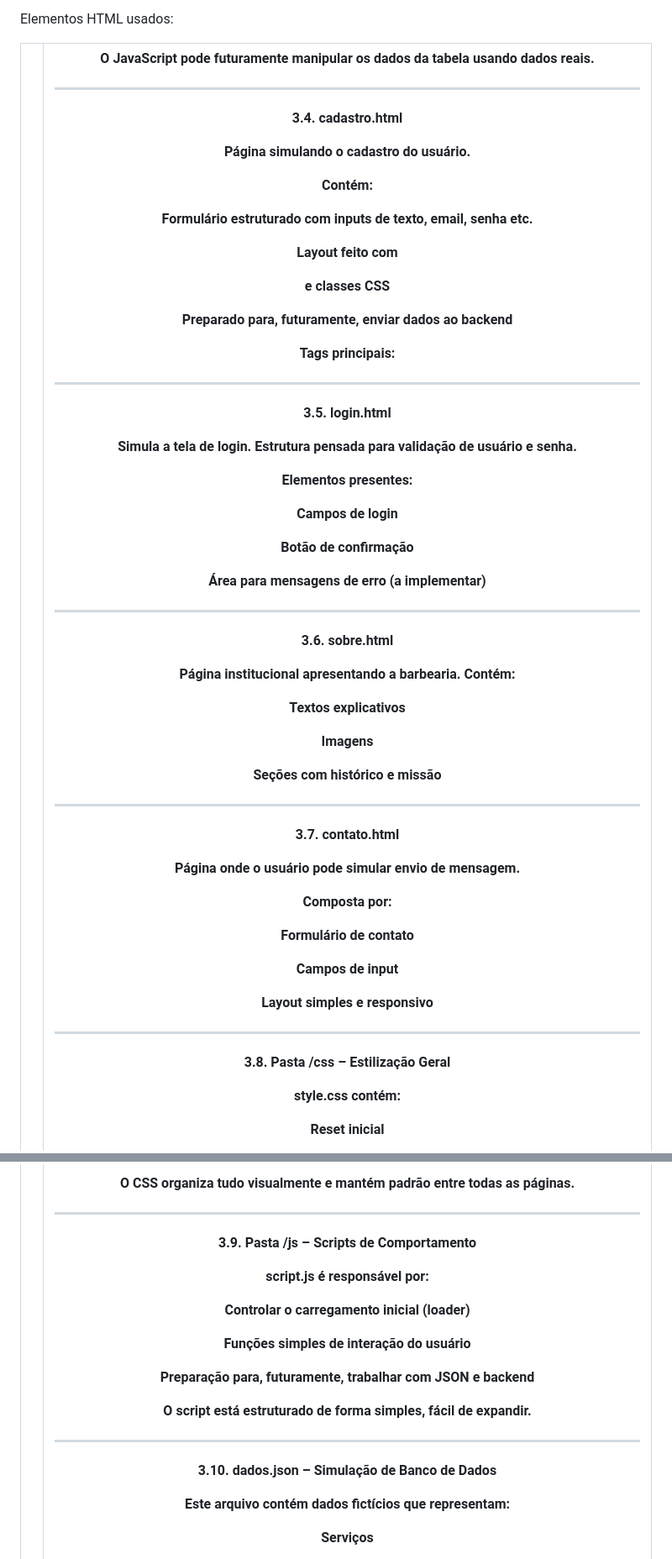
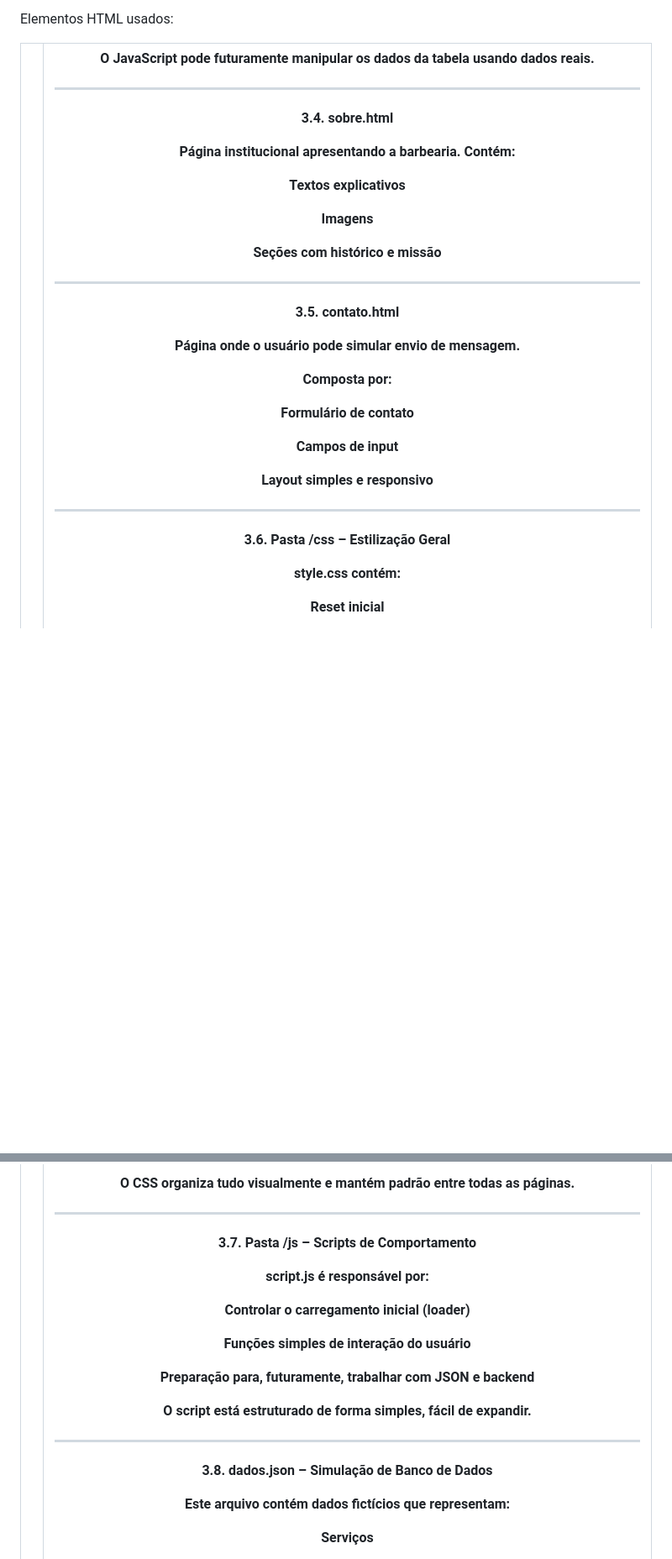
Before and after one commit to MaxZinho7/CRUD---Sistema-para-Barbearia, a Markdown page: Projeto de Barbearia/README.md, 2 parts joined by grey strips. Shown at 84% size. Rendered like a GitHub page; blank space fills up the shorter version.

Commit message:
Revise section numbers and file names in README
Updated section numbers and file references in README.

```diff
--- a/Projeto de Barbearia/README.md
+++ b/Projeto de Barbearia/README.md
@@ -136,54 +136,9 @@ Elementos HTML usados:
 
 O JavaScript pode futuramente manipular os dados da tabela usando dados reais.
 
-
 ---
 
-3.4. cadastro.html
-
-Página simulando o cadastro do usuário.
-
-Contém:
-
-Formulário estruturado com inputs de texto, email, senha etc.
-
-Layout feito com <div> e classes CSS
-
-Preparado para, futuramente, enviar dados ao backend
-
-
-Tags principais:
-
-<form>
-
-<label>
-
-<input>
-
-<button>
-
-
-
----
-
-3.5. login.html
-
-Simula a tela de login.
-Estrutura pensada para validação de usuário e senha.
-
-Elementos presentes:
-
-Campos de login
-
-Botão de confirmação
-
-Área para mensagens de erro (a implementar)
-
-
-
----
-
-3.6. sobre.html
+3.4. sobre.html
 
 Página institucional apresentando a barbearia.
 Contém:
@@ -198,7 +153,7 @@ Seções com histórico e missão
 
 ---
 
-3.7. contato.html
+3.5. contato.html
 
 Página onde o usuário pode simular envio de mensagem.
 
@@ -214,7 +169,7 @@ Layout simples e responsivo
 
 ---
 
-3.8. Pasta /css – Estilização Geral
+3.6. Pasta /css – Estilização Geral
 
 style.css contém:
 
@@ -236,7 +191,7 @@ O CSS organiza tudo visualmente e mantém padrão entre todas as páginas.
 
 ---
 
-3.9. Pasta /js – Scripts de Comportamento
+3.7. Pasta /js – Scripts de Comportamento
 
 script.js é responsável por:
 
@@ -252,7 +207,7 @@ O script está estruturado de forma simples, fácil de expandir.
 
 ---
 
-3.10. dados.json – Simulação de Banco de Dados
+3.8. dados.json – Simulação de Banco de Dados
 
 Este arquivo contém dados fictícios que representam:
 
```
